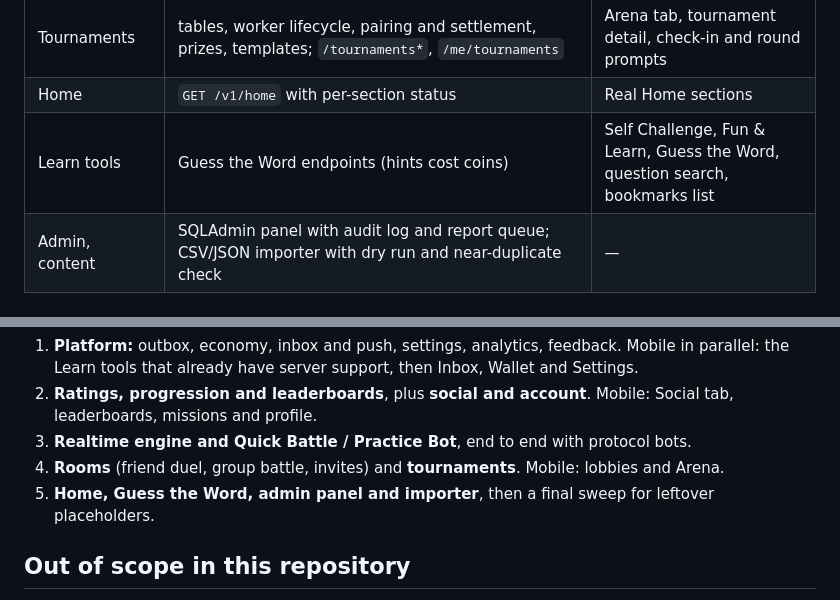
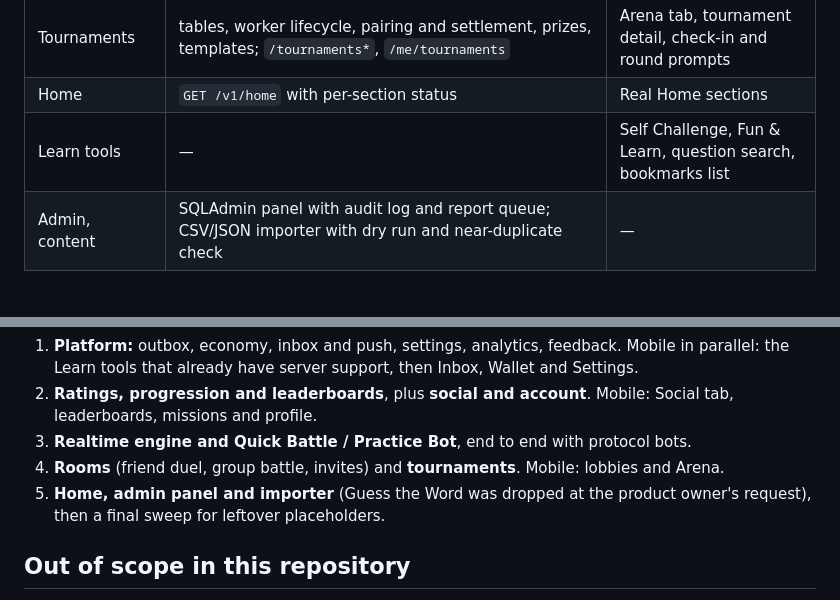
Before and after one commit to mailcutzo-art/app, a Markdown page: docs/completion-plan.md, 2 parts joined by grey strips. GitHub-like rendering.

```diff
--- a/docs/completion-plan.md
+++ b/docs/completion-plan.md
@@ -23,7 +23,7 @@ This file lists every gap and the order it is closed in. Specs stay where they a
 | Rooms | friend duels and group battles, codes, invites; `/rooms*`, `/invites*`, `/me/invites` | Friend and group lobbies, invite banners, code entry |
 | Tournaments | tables, worker lifecycle, pairing and settlement, prizes, templates; `/tournaments*`, `/me/tournaments` | Arena tab, tournament detail, check-in and round prompts |
 | Home | `GET /v1/home` with per-section status | Real Home sections |
-| Learn tools | Guess the Word endpoints (hints cost coins) | Self Challenge, Fun & Learn, Guess the Word, question search, bookmarks list |
+| Learn tools | — | Self Challenge, Fun & Learn, question search, bookmarks list |
 | Admin, content | SQLAdmin panel with audit log and report queue; CSV/JSON importer with dry run and near-duplicate check | — |
 
 ## Order
@@ -37,7 +37,7 @@ Each wave ends with ruff, mypy and pytest green on the backend and `flutter anal
    leaderboards, missions and profile.
 3. **Realtime engine and Quick Battle / Practice Bot**, end to end with protocol bots.
 4. **Rooms** (friend duel, group battle, invites) and **tournaments**. Mobile: lobbies and Arena.
-5. **Home, Guess the Word, admin panel and importer**, then a final sweep for leftover
+5. **Home, admin panel and importer** (Guess the Word was dropped at the product owner's request), then a final sweep for leftover
    placeholders.
 
 ## Out of scope in this repository
```
Also changed, not shown: docs/api-learn.md (+1 -1 lines), docs/plan.md (+2 -5 lines).
